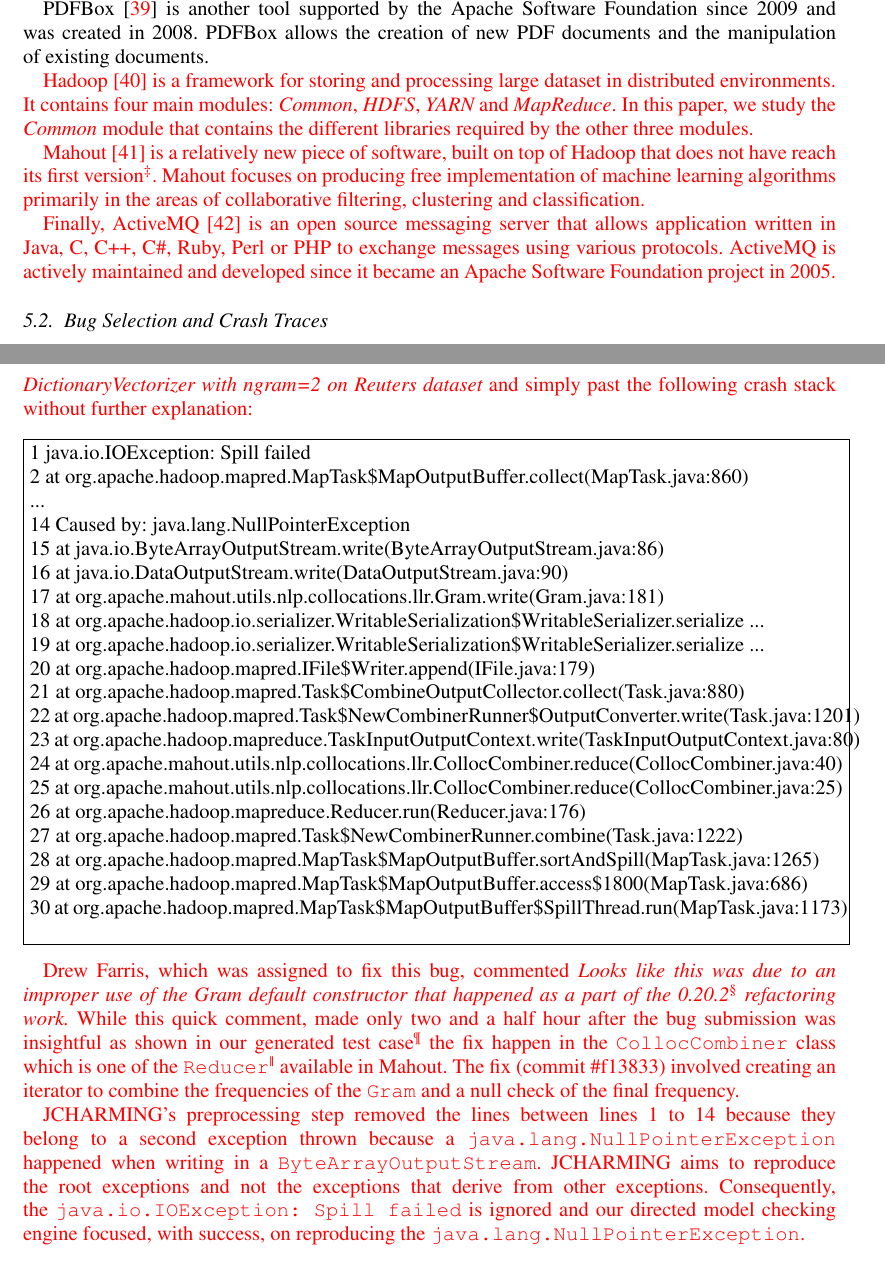
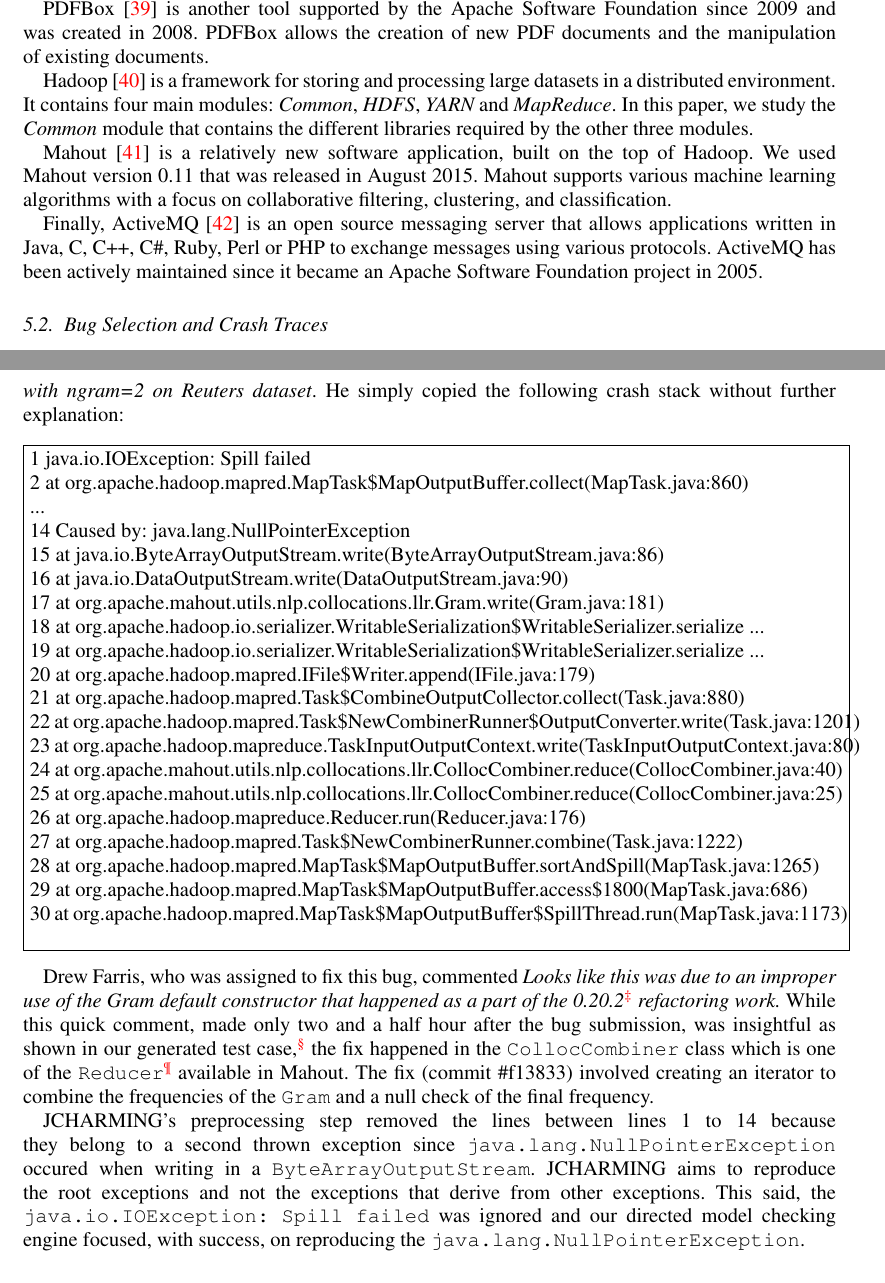
Before and after one commit to MathieuNls/jcharming-extension, a LaTeX document (jcharming-extension.tex): two parts of pages 13 and 16 of 20, joined at a grey line, cut so that both start at the same text. Compiled offline with pdfLaTeX.

Commit message:
I edited the new changes made to the paper

```diff
--- a/jcharming-extension.tex
+++ b/jcharming-extension.tex
@@ -671,12 +671,12 @@
 PDFBox allows the creation of new PDF documents and the
 manipulation of existing documents.
 
-\red{Hadoop \cite{hadoop2011hadoop} is a framework for storing and processing large dataset in distributed environments. It contains four main modules: {\it Common}, {\it HDFS}, {\it YARN} and {\it MapReduce}. In this paper, we study the {\it Common} module that contains the different libraries required by the other three modules.}
+Hadoop \cite{hadoop2011hadoop} is a framework for storing and processing large datasets in a distributed environment. It contains four main modules: {\it Common}, {\it HDFS}, {\it YARN} and {\it MapReduce}. In this paper, we study the {\it Common} module that contains the different libraries required by the other three modules.
 
-\red{Mahout \cite{mahout2012scalable} is a relatively new piece of software, built on top of Hadoop that does not have reach its first version\footnote{version 0.11 was released 7$^{th}$ of august 2015}.
-Mahout focuses on producing free implementation of machine learning algorithms primarily in the areas of collaborative filtering, clustering and classification.}
+Mahout \cite{mahout2012scalable} is a relatively new software application, built on the top of Hadoop. We used Mahout version 0.11 that was released in August 2015.
+Mahout supports various machine learning algorithms with a focus on collaborative filtering, clustering, and classification.
 
-\red{Finally, ActiveMQ \cite{snyder2011activemq} is an open source messaging server that allows application written in Java, C, C++, C\#, Ruby, Perl or PHP to exchange messages using various protocols. ActiveMQ is actively maintained and developed since it became an Apache Software Foundation project in 2005.}
+Finally, ActiveMQ \cite{snyder2011activemq} is an open source messaging server that allows applications written in Java, C, C++, C\#, Ruby, Perl or PHP to exchange messages using various protocols. ActiveMQ has  been actively maintained since it became an Apache Software Foundation project in 2005.
 
 
 \subsection{Bug Selection and Crash Traces}
@@ -854,7 +854,7 @@
 {\tt setTargetInternal(Object o)} could receive a null object that
 will result in a {\tt Null} pointer exception. \\
 
-\red{The second reproduced bug we describe during this discussion is the bug \#486 belonging to MAHOUT. The submitter (Robin Anil) named his entry {\it Null Pointer Exception running DictionaryVectorizer with ngram=2 on Reuters dataset} and simply past the following crash stack without further explanation:}
+The second reproduced bug we describe in this section is Bug \#486 belonging to MAHOUT. The submitter (Robin Anil) named the bug entry as {\it Null Pointer Exception running DictionaryVectorizer with ngram=2 on Reuters dataset}. He simply copied the following crash stack without further explanation:
 
 \vspace*{0.3cm}
 
@@ -885,15 +885,15 @@
 
 \vspace*{0.3cm}
 
-\red{Drew Farris, which was assigned to fix this bug, commented {\it Looks like this was due to an improper use of the Gram default constructor that happened as a part of the 0.20.2\footnote{Farris certainly meant 0.10.2 which was the last refactor of the incriminated class and the current version of Mahout is 0.11} refactoring work.}
-While this quick comment, made only two and a half hour after the bug submission was insightful as shown in our generated test case\footnote{As a reminder, generated test cases are made available at research.mathieu-nayrolles.com/jcharming} the fix happen in the {\tt CollocCombiner} class which is one of the {\tt Reducer}\footnote{As in Map/Reduce} available in Mahout.
+Drew Farris, who was assigned to fix this bug, commented {\it Looks like this was due to an improper use of the Gram default constructor that happened as a part of the 0.20.2\footnote{Farris certainly meant 0.10.2 which was the last refactor of the incriminated class and the current version of Mahout is 0.11} refactoring work.}
+While this quick comment, made only two and a half hour after the bug submission, was insightful as shown in our generated test case,\footnote{As a reminder, generated test cases are made available at research.mathieu-nayrolles.com/jcharming} the fix happened in the {\tt CollocCombiner} class which is one of the {\tt Reducer}\footnote{As in Map/Reduce} available in Mahout.
 The fix (commit \#f13833) involved creating an iterator to combine the frequencies of the {\tt Gram} and a null check of the final frequency.}
 
-\red{JCHARMING's preprocessing step
+JCHARMING's preprocessing step
 removed the lines between lines 1 to 14 because they
-belong to a second exception thrown because a {\tt java.lang.NullPointerException} happened when writing in a {\tt ByteArrayOutputStream}.
+belong to a second thrown exception since {\tt java.lang.NullPointerException} occured when writing in a {\tt ByteArrayOutputStream}.
 JCHARMING aims to reproduce the root exceptions and not the exceptions that derive from other exceptions.
-Consequently, the {\tt java.io.IOException: Spill failed} is ignored and our directed model checking engine focused, with success, on reproducing the {\tt java.lang.NullPointerException}.}
+This said, the {\tt java.io.IOException: Spill failed} was ignored and our directed model checking engine focused, with success, on reproducing the {\tt java.lang.NullPointerException}.
 
 \subsection{Partially reproduced}
 
```
Also changed, not shown: jcharming-extension.tex (24 more changed lines).
